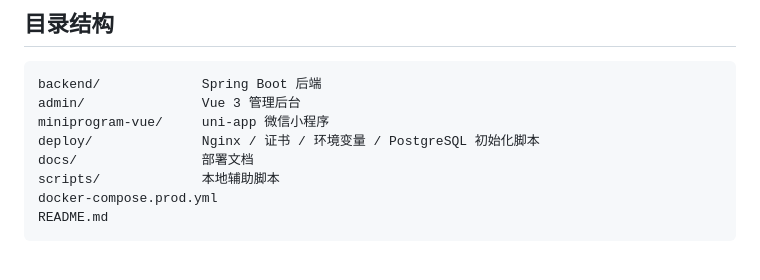
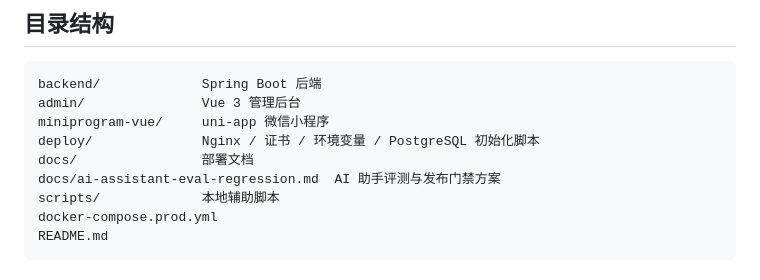
Before and after one commit to godlei8/wolfBook, a Markdown page: README.md, the part around the change. Rendered like a GitHub page.

Commit message:
docs: add AI assistant evaluation and release gate playbook

```diff
--- a/README.md
+++ b/README.md
@@ -138,6 +138,7 @@ admin/               Vue 3 管理后台
 miniprogram-vue/     uni-app 微信小程序
 deploy/              Nginx / 证书 / 环境变量 / PostgreSQL 初始化脚本
 docs/                部署文档
+docs/ai-assistant-eval-regression.md  AI 助手评测与发布门禁方案
 scripts/             本地辅助脚本
 docker-compose.prod.yml
 README.md
```
Also changed, not shown: docs/ai-assistant-eval-regression.md (added, +189 -0 lines).
